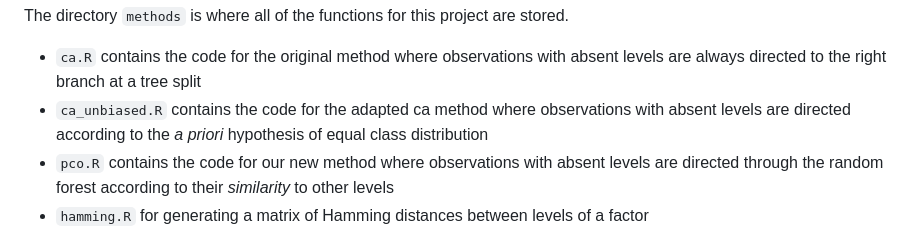
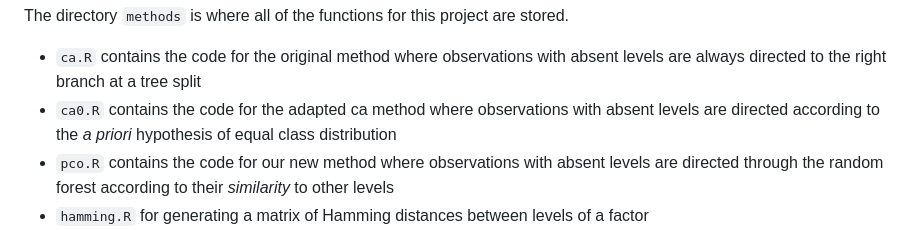
Before and after one commit to smithhelen/LostInTheForest, a Markdown page: README.md, the part around the change. Drawn GitHub-style.

```diff
--- a/README.md
+++ b/README.md
@@ -51,7 +51,7 @@ are stored.
 -   `ca.R` contains the code for the original method where observations
     with absent levels are always directed to the right branch at a
     tree split
--   `ca_unbiased.R` contains the code for the adapted ca method where
+-   `ca0.R` contains the code for the adapted ca method where
     observations with absent levels are directed according to the *a
     priori* hypothesis of equal class distribution
 -   `pco.R` contains the code for our new method where observations with
```
